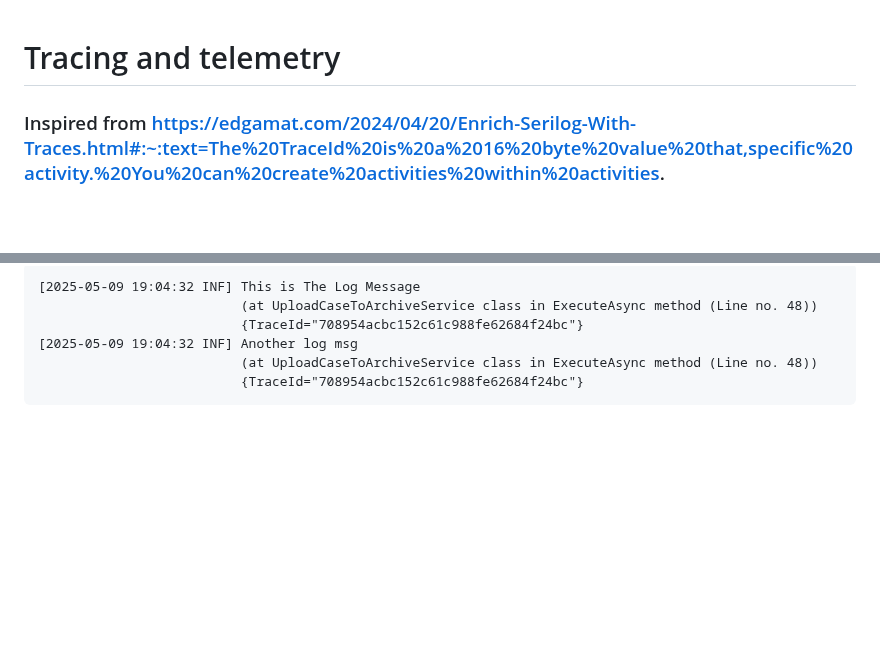
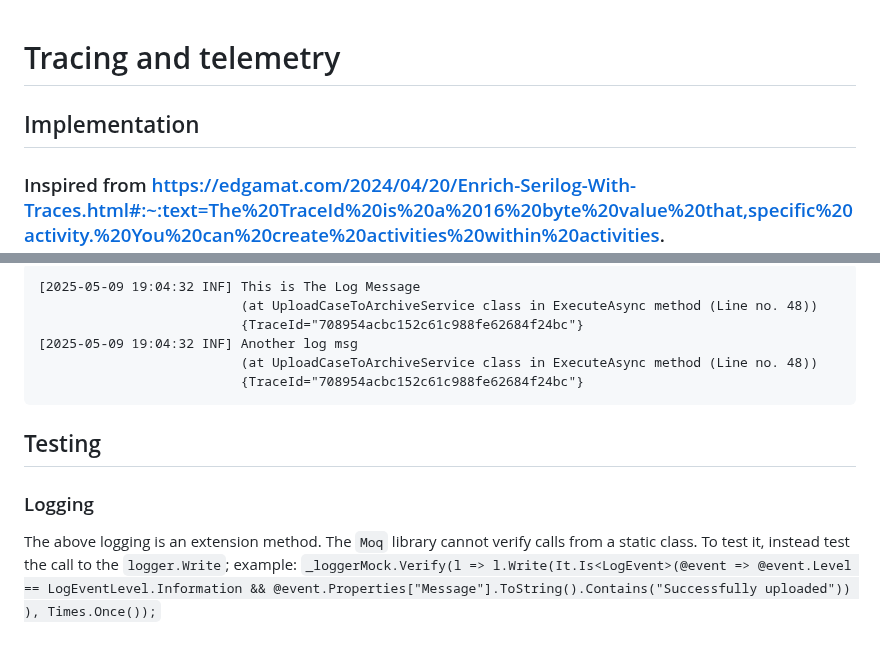
Before and after one commit to makeevolution/notes, a Markdown page: csharp/Tracing and telemetry.md, 2 parts joined by grey strips. Rendered like a GitHub page; blank space fills up the shorter version.

````diff
--- a/csharp/Tracing and telemetry.md
+++ b/csharp/Tracing and telemetry.md
@@ -1,4 +1,5 @@
 # Tracing and telemetry
+## Implementation
 ### Inspired from https://edgamat.com/2024/04/20/Enrich-Serilog-With-Traces.html#:~:text=The%20TraceId%20is%20a%2016%20byte%20value%20that,specific%20activity.%20You%20can%20create%20activities%20within%20activities.
 The goal is to:
 1. Make it possible to correlate log lines using System.Diagnostics.Activity and Serilog
@@ -180,3 +181,7 @@ Example output:
                           (at UploadCaseToArchiveService class in ExecuteAsync method (Line no. 48))
                           {TraceId="708954acbc152c61c988fe62684f24bc"}
 ```
+## Testing
+### Logging
+The above logging is an extension method. The `Moq` library cannot verify calls from a static class. To test it, instead test the call to the `logger.Write`; example:
+`_loggerMock.Verify(l => l.Write(It.Is<LogEvent>(@event => @event.Level == LogEventLevel.Information && @event.Properties["Message"].ToString().Contains("Successfully uploaded")) ), Times.Once());`
````
